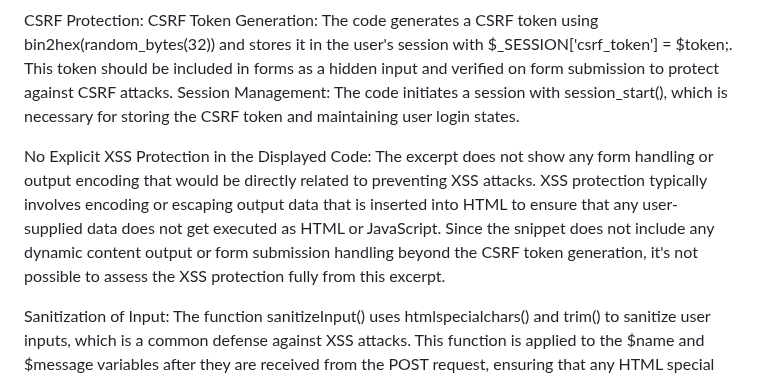
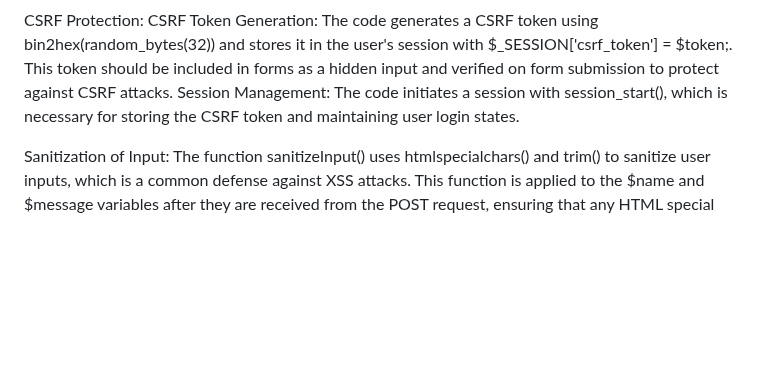
Before and after one commit to haikalbill/webappsec_fa, a Markdown page: README.md, the part around one of its changes. Drawn GitHub-style; blank space fills up the shorter version.

```diff
--- a/README.md
+++ b/README.md
@@ -91,8 +96,6 @@ Explanation: This code enforces an absolute session timeout, where the session i
 CSRF Protection:
 CSRF Token Generation: The code generates a CSRF token using bin2hex(random_bytes(32)) and stores it in the user's session with $_SESSION['csrf_token'] = $token;. This token should be included in forms as a hidden input and verified on form submission to protect against CSRF attacks.
 Session Management: The code initiates a session with session_start(), which is necessary for storing the CSRF token and maintaining user login states.
-
-No Explicit XSS Protection in the Displayed Code: The excerpt does not show any form handling or output encoding that would be directly related to preventing XSS attacks. XSS protection typically involves encoding or escaping output data that is inserted into HTML to ensure that any user-supplied data does not get executed as HTML or JavaScript. Since the snippet does not include any dynamic content output or form submission handling beyond the CSRF token generation, it's not possible to assess the XSS protection fully from this excerpt.
 
 Sanitization of Input: The function sanitizeInput() uses htmlspecialchars() and trim() to sanitize user inputs, which is a common defense against XSS attacks. This function is applied to the $name and $message variables after they are received from the POST request, ensuring that any HTML special characters are converted to their corresponding HTML entities. This prevents malicious scripts from being executed in the browser.
 
```
Also changed, not shown: other parts of README.md (+9 -0 lines).
